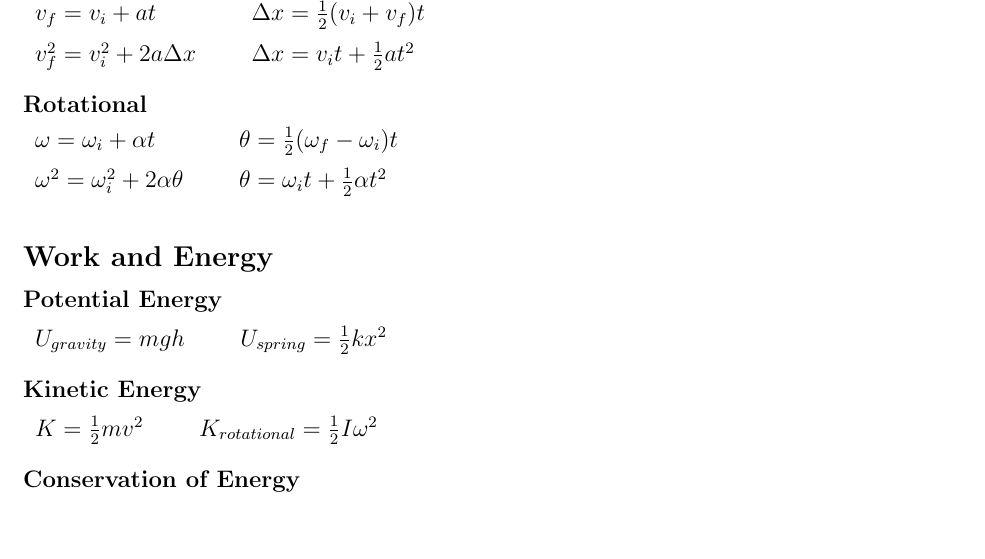
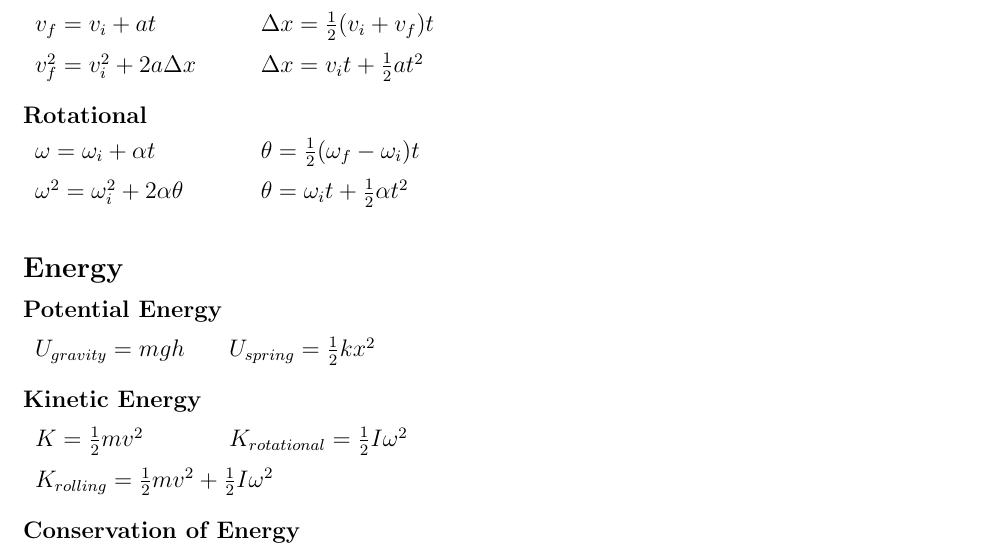
Before and after one commit to agoramachina/sturdy-garbonzo, a LaTeX document (equationsheet.tex): part of page 1 of 2 before the commit and part of the page after it, cut at the place of the change, the shorter picture padded with empty space. Compiled offline with pdfLaTeX.

Commit message:
whateven

```diff
--- a/equationsheet.tex
+++ b/equationsheet.tex
@@ -6,34 +6,38 @@
 \pagestyle{empty}
 \begin{document}
 
+
+
 %Kinematics
 \begin{minipage}[t]{.5\textwidth}
 \textbf{\large{Kinematics}} \\[6pt]
 \textbf{Linear} \\[6pt]
-	\begin{tabularx}{0.8\textwidth}{l X}
+	\begin{tabular}{p{3cm} p{6cm}}
 	$v_f = v_i + at$ & \hspace{12pt} $\Delta x = \tfrac{1}{2}(v_i + v_f)t$\\[6pt]
 	$v_f^2 = v_i^2 + 2a \Delta x$ & \hspace{12pt} $\Delta x = v_i t + \tfrac{1}{2} at^2$\\[12pt]
-	\end{tabularx}
+	\end{tabular}
 
 \textbf{Rotational} \\[6pt]
-	\begin{tabularx}{0.8\textwidth}{l X}
+	\begin{tabular}{p{3cm} p{6cm}}
 	$\omega = \omega_i +\alpha t$ & \hspace{12pt} $\theta = \tfrac{1}{2} (\omega_f - \omega_i) t$ \\[6pt]
 	$\omega^2 = \omega_i^2 + 2\alpha \theta$ & \hspace{12pt} $\theta = \omega_i t + \tfrac{1}{2} \alpha t^2$ \\
-	\end{tabularx}
+	\end{tabular}
 \end{minipage}
 
 %Energy
 \vspace{24pt}
 \begin{minipage}[t]{.5\textwidth}
-\textbf{\large{Work and Energy}} \\[6pt]
+\textbf{\large{Energy}} \\[6pt]
 \textbf{Potential Energy} \\[6pt]
-	\begin{tabular}{l l}
-	$U_{gravity} = mgh$ \hspace{12pt} & $U_{spring} = \tfrac{1}{2} kx^2$ \\[12pt]
+	\begin{tabular}{p{3cm} p{6cm}}
+	$U_{gravity} = mgh$ & $U_{spring} = \tfrac{1}{2} kx^2$ \\[12pt]
 	\end{tabular}
 
 \textbf{Kinetic Energy} \\[6pt]
-	\begin{tabular}{l l}
-	$K = \tfrac{1}{2}mv^2$ \hspace{12pt} & $K_{rotational} = \tfrac{1}{2} I \omega^2$ \\[12pt]
+	\begin{tabular}{p{3cm} p{6cm}}
+	$K = \tfrac{1}{2}mv^2$ & $K_{rotational} = \tfrac{1}{2} I \omega^2$ \\[6pt]
+	\multicolumn{2}{l}{
+	$K_{rolling} = \tfrac{1}{2}mv^2 + \tfrac{1}{2}I\omega^2$} \\[12pt]
 	\end{tabular}
 
 \textbf{Conservation of Energy} \\[6pt]
```
Also changed, not shown: equationsheet.pdf, equationsheet.tex (30 more changed lines), 1 other file.
